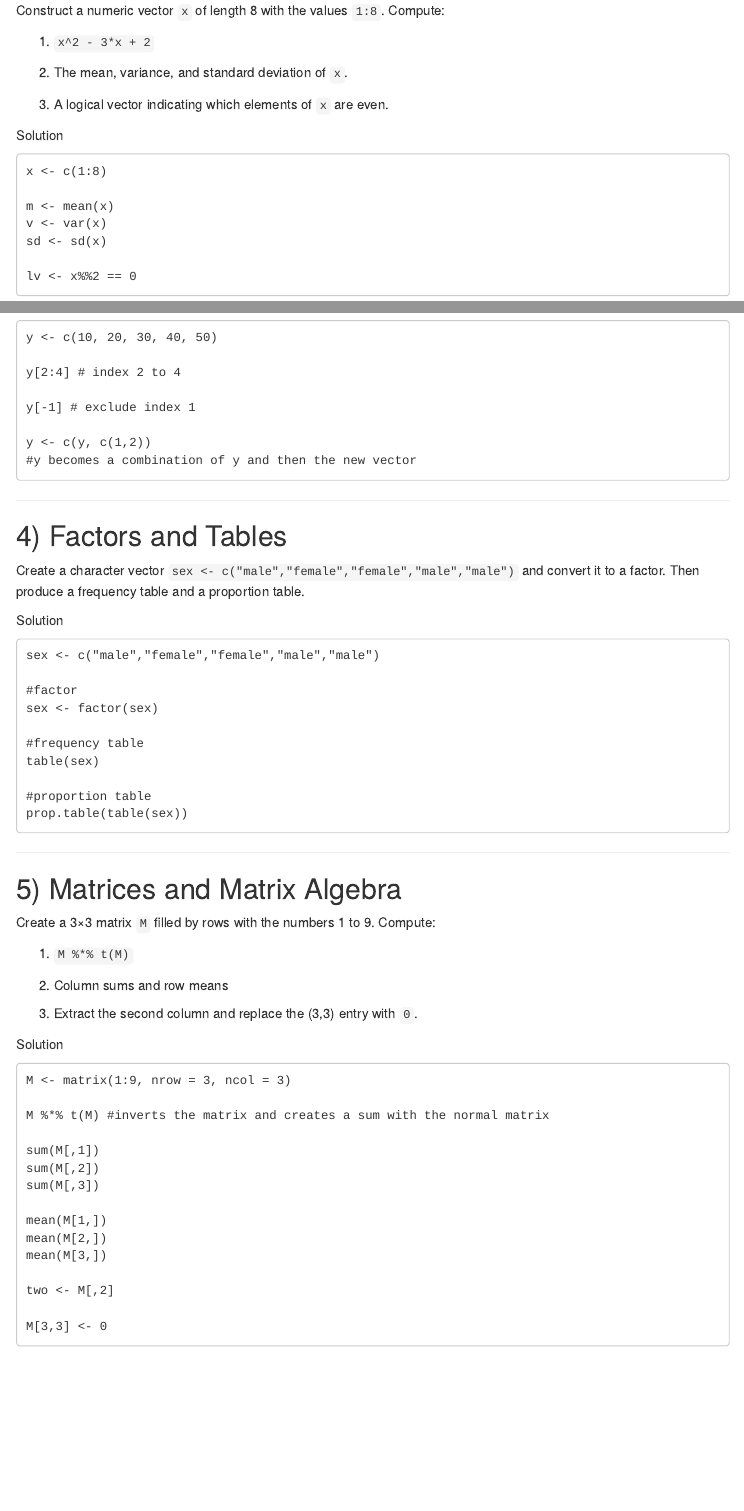
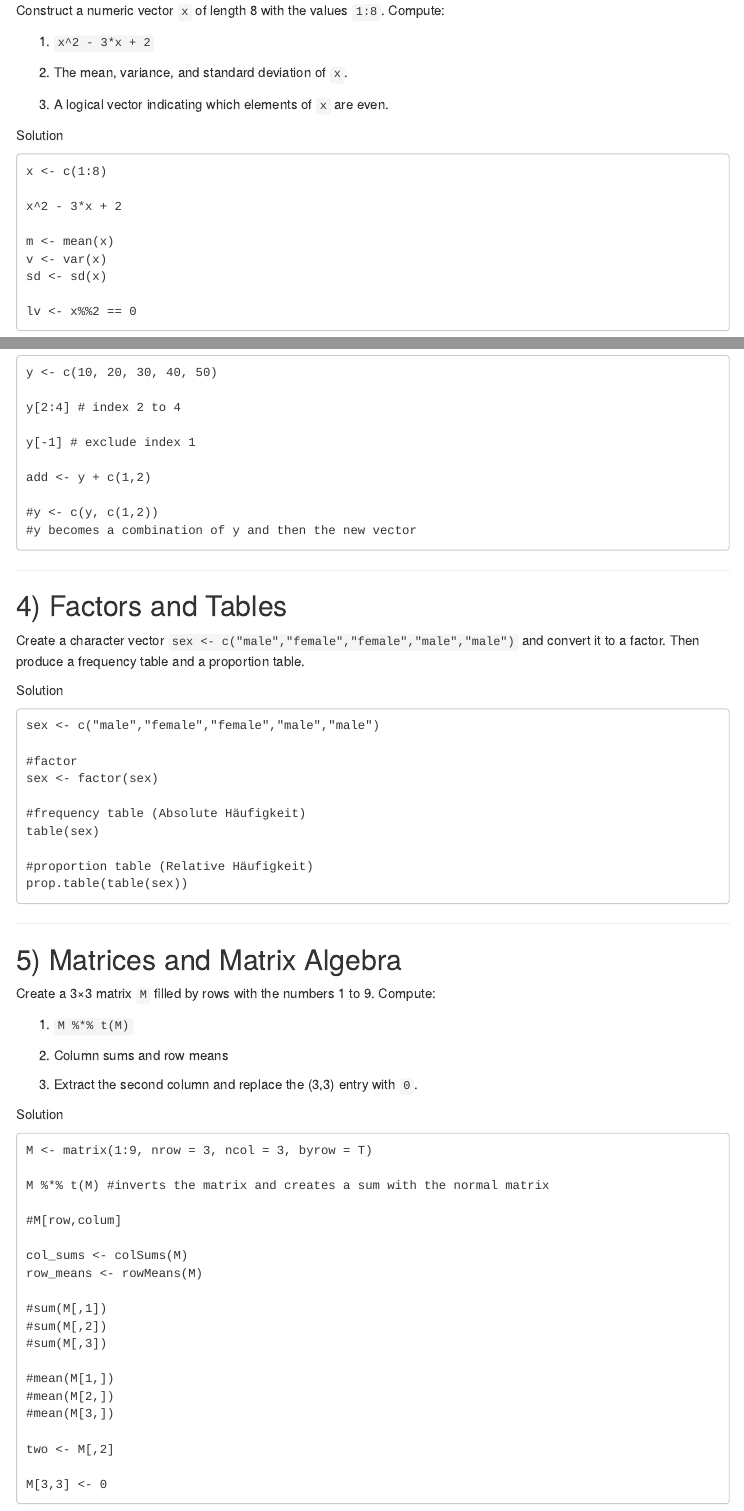
Before and after one commit to GoodTimeclubs/statistics, an R Markdown document (ü1/Ex01_Intro_to_R.Rmd): the page in a window 1100 px wide, from 810 px down, and a second part further down, joined at a grey line. Rendered offline with R 4.5, knitr and Pandoc, with nearby package versions; menus at the side of the page are left out.

Commit message:
Ü1 correction p1

````diff
--- a/ü1/Ex01_Intro_to_R.Rmd
+++ b/ü1/Ex01_Intro_to_R.Rmd
@@ -68,6 +68,8 @@ Solution
 ```
 x <- c(1:8)
 
+x^2 - 3*x + 2
+
 m <- mean(x)
 v <- var(x)
 sd <- sd(x)
@@ -94,7 +96,9 @@ y[2:4] # index 2 to 4
 
 y[-1] # exclude index 1
 
-y <- c(y, c(1,2))
+add <- y + c(1,2)
+
+#y <- c(y, c(1,2))
 #y becomes a combination of y and then the new vector
 ```
 
@@ -112,10 +116,10 @@ sex <- c("male","female","female","male","male")
 #factor
 sex <- factor(sex)
 
-#frequency table
+#frequency table (Absolute Häufigkeit)
 table(sex)
 
-#proportion table
+#proportion table (Relative Häufigkeit)
 prop.table(table(sex))
 ```
 
@@ -134,17 +138,22 @@ Create a 3×3 matrix `M` filled by rows with the numbers 1 to 9. Compute:
 Solution
 
 ```
-M <- matrix(1:9, nrow = 3, ncol = 3)
+M <- matrix(1:9, nrow = 3, ncol = 3, byrow = T)
 
 M %*% t(M) #inverts the matrix and creates a sum with the normal matrix
 
-sum(M[,1])
-sum(M[,2])
-sum(M[,3])
+#M[row,colum]
 
-mean(M[1,])
-mean(M[2,])
-mean(M[3,])
+col_sums <- colSums(M)
+row_means <- rowMeans(M)
+
+#sum(M[,1])
+#sum(M[,2])
+#sum(M[,3])
+
+#mean(M[1,])
+#mean(M[2,])
+#mean(M[3,])
 
 two <- M[,2]
 
````
Also changed, not shown: ü1/a6.R (+5 -4 lines).
